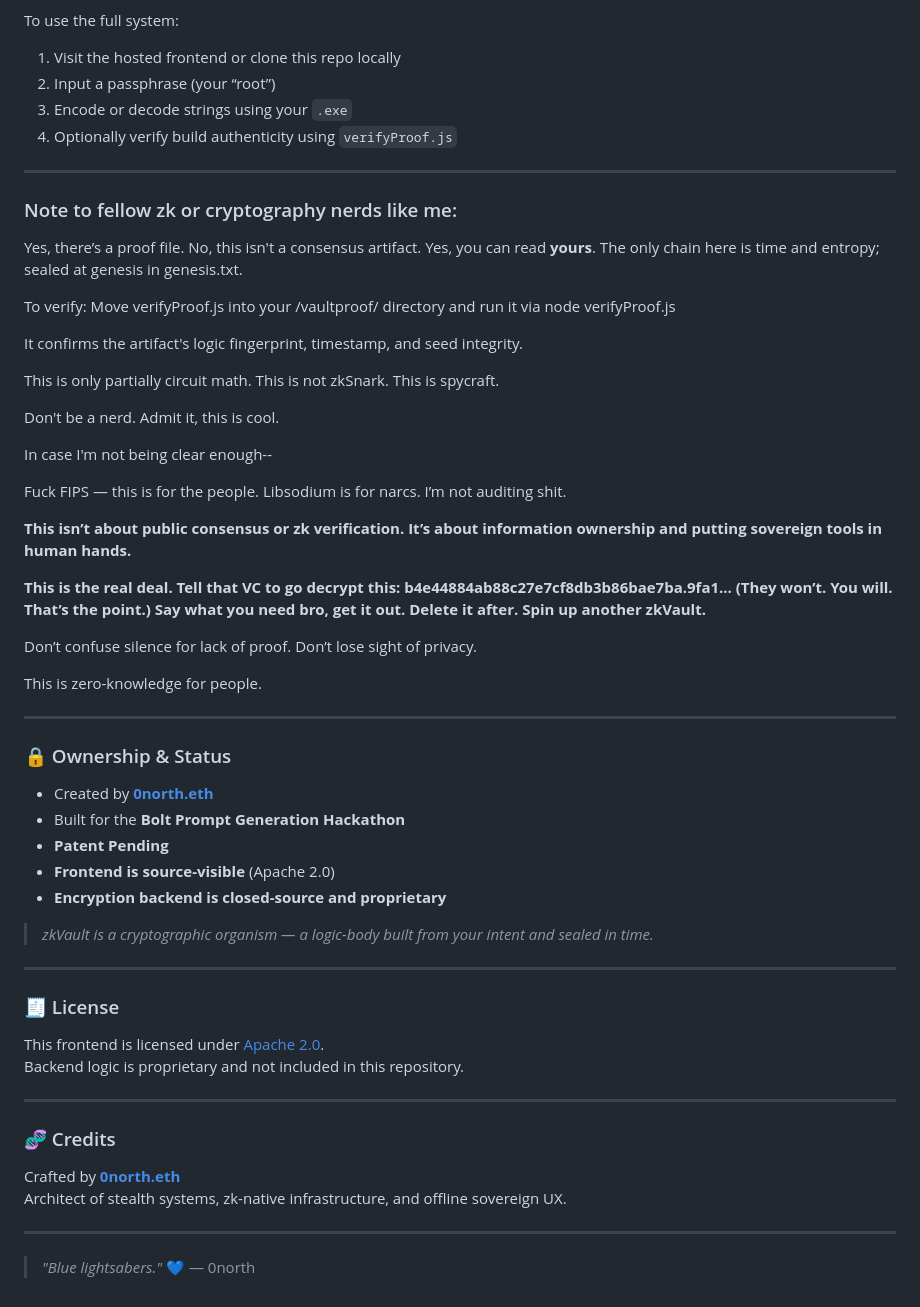
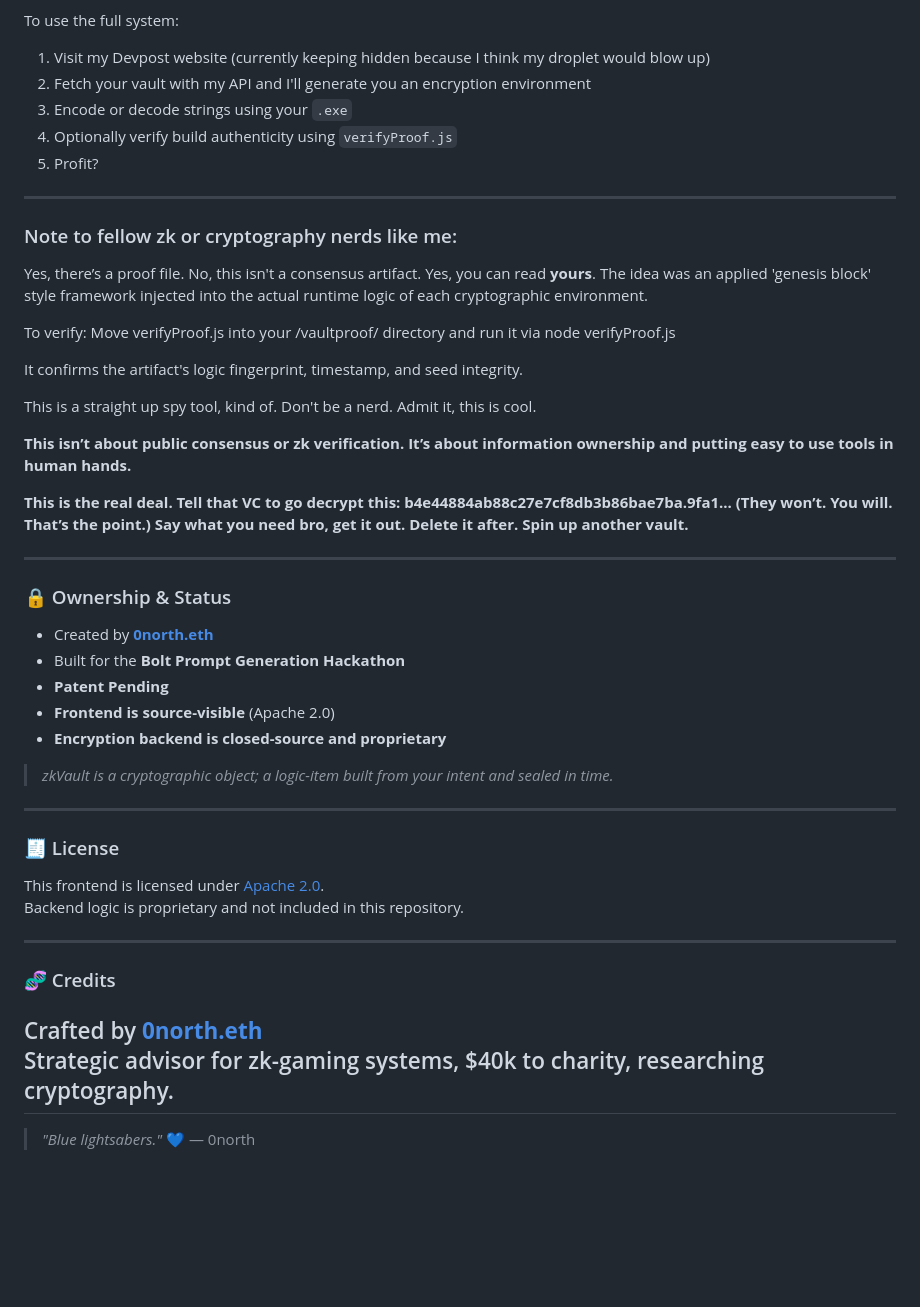
Before and after one commit to 0north-eth/zkVault, a Markdown page: README.md, the part around one of its changes. Drawn GitHub-style; blank space fills up the shorter version.

```diff
--- a/README.md
+++ b/README.md
@@ -93,16 +88,18 @@ This repo contains the **frontend only**.
 
 To use the full system:
-1. Visit the hosted frontend or clone this repo locally
-2. Input a passphrase (your “root”)
+1. Visit my Devpost website (currently keeping hidden because I think my droplet would blow up)
+2. Fetch your vault with my API and I'll generate you an encryption environment
 3. Encode or decode strings using your `.exe`
 4. Optionally verify build authenticity using `verifyProof.js`
+5. Profit?
 
 ---
 
 ### Note to fellow zk or cryptography nerds like me:
 
 Yes, there’s a proof file.
-No, this isn't a consensus artifact. Yes, you can read **yours**. The only chain here is time and entropy; sealed at genesis in genesis.txt.
+No, this isn't a consensus artifact. Yes, you can read **yours**.
+The idea was an applied 'genesis block' style framework injected into the actual runtime logic of each cryptographic environment.
 
 To verify:
 Move verifyProof.js into your /vaultproof/ directory and run it via
@@ -110,25 +107,12 @@ node verifyProof.js
 
 It confirms the artifact's logic fingerprint, timestamp, and seed integrity.
 
-This is only partially circuit math. This is not zkSnark. This is spycraft.
-
-
+This is a straight up spy tool, kind of.
 Don't be a nerd. Admit it, this is cool.
 
-In case I'm not being clear enough--
+**This isn’t about public consensus or zk verification. It’s about information ownership and putting easy to use tools in human hands.**
 
-Fuck FIPS — this is for the people.
-Libsodium is for narcs.
-I’m not auditing shit.
-
-**This isn’t about public consensus or zk verification. It’s about information ownership and putting sovereign tools in human hands.**
-
-**This is the real deal. Tell that VC to go decrypt this: b4e44884ab88c27e7cf8db3b86bae7ba.9fa1... (They won’t. You will. That’s the point.)  Say what you need bro, get it out. Delete it after. Spin up another zkVault.**
-
-Don’t confuse silence for lack of proof.
-Don’t lose sight of privacy.
-
-This is zero-knowledge for people.
+**This is the real deal. Tell that VC to go decrypt this: b4e44884ab88c27e7cf8db3b86bae7ba.9fa1... (They won’t. You will. That’s the point.)  Say what you need bro, get it out. Delete it after. Spin up another vault.**
 
 ---
 
@@ -140,7 +124,7 @@ This is zero-knowledge for people.
 - **Frontend is source-visible** (Apache 2.0)
 - **Encryption backend is closed-source and proprietary**
 
-> _zkVault is a cryptographic organism — a logic-body built from your intent and sealed in time._
+> _zkVault is a cryptographic object; a logic-item built from your intent and sealed in time._
 
 ---
 
@@ -154,8 +138,7 @@ Backend logic is proprietary and not included in this repository.
 ### 🧬 Credits
 
 Crafted by [**0north.eth**](https://github.com/0north-eth)
-Architect of stealth systems, zk-native infrastructure, and offline sovereign UX.
-
+Strategic advisor for zk-gaming systems, $40k to charity, researching cryptography.
 ---
 
 > _"Blue lightsabers."_ 💙
```
Also changed, not shown: other parts of README.md (+18 -23 lines).
